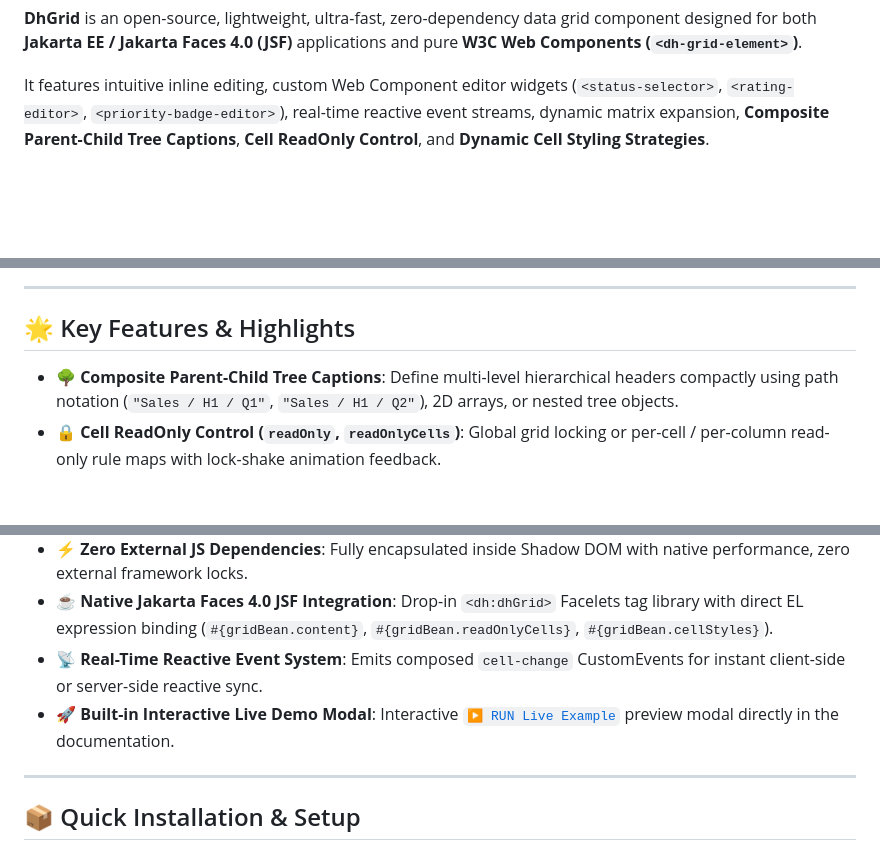
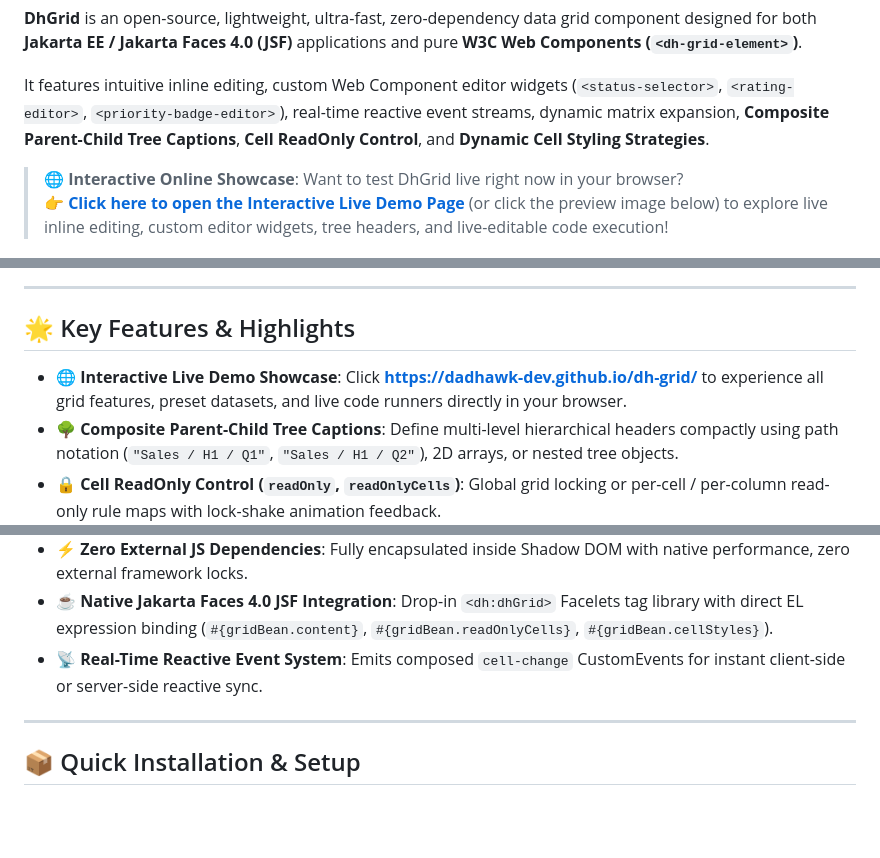
Before and after one commit to dadhawk-dev/dh-grid, a Markdown page: README.md, 3 parts joined by grey strips. Drawn GitHub-style; blank space fills up the shorter version.

Commit message:
docs: add friendly callouts inviting users to click and explore the interactive live demo page on GitHub Pages

```diff
--- a/README.md
+++ b/README.md
@@ -11,12 +11,16 @@
 
 It features intuitive inline editing, custom Web Component editor widgets (`<status-selector>`, `<rating-editor>`, `<priority-badge-editor>`), real-time reactive event streams, dynamic matrix expansion, **Composite Parent-Child Tree Captions**, **Cell ReadOnly Control**, and **Dynamic Cell Styling Strategies**.
 
+> 🌐 **Interactive Online Showcase**: Want to test DhGrid live right now in your browser?
+> 👉 **[Click here to open the Interactive Live Demo Page](https://dadhawk-dev.github.io/dh-grid/)** (or click the preview image below) to explore live inline editing, custom editor widgets, tree headers, and live-editable code execution!
+
 [![DhGrid Web Component Showcase Live Demo](assets/demo-preview.png)](https://dadhawk-dev.github.io/dh-grid/)
 
 ---
 
 ## 🌟 Key Features & Highlights
 
+- 🌐 **Interactive Live Demo Showcase**: Click **[https://dadhawk-dev.github.io/dh-grid/](https://dadhawk-dev.github.io/dh-grid/)** to experience all grid features, preset datasets, and live code runners directly in your browser.
 - 🌳 **Composite Parent-Child Tree Captions**: Define multi-level hierarchical headers compactly using path notation (`"Sales / H1 / Q1"`, `"Sales / H1 / Q2"`), 2D arrays, or nested tree objects.
 - 🔒 **Cell ReadOnly Control (`readOnly`, `readOnlyCells`)**: Global grid locking or per-cell / per-column read-only rule maps with lock-shake animation feedback.
 - 🎨 **Dynamic Cell Styling Strategy (`cellStyles`)**: Custom background colors, text colors, and font styles per cell, column, or row using shorthand objects or CSS rule strings.
@@ -24,7 +28,6 @@ It features intuitive inline editing, custom Web Component editor widgets (`<sta
 - ⚡ **Zero External JS Dependencies**: Fully encapsulated inside Shadow DOM with native performance, zero external framework locks.
 - ☕ **Native Jakarta Faces 4.0 JSF Integration**: Drop-in `<dh:dhGrid>` Facelets tag library with direct EL expression binding (`#{gridBean.content}`, `#{gridBean.readOnlyCells}`, `#{gridBean.cellStyles}`).
 - 📡 **Real-Time Reactive Event System**: Emits composed `cell-change` CustomEvents for instant client-side or server-side reactive sync.
-- 🚀 **Built-in Interactive Live Demo Modal**: Interactive [`▶ RUN Live Example`](https://dadhawk-dev.github.io/dh-grid/) preview modal directly in the documentation.
 
 ---
 
```
Also changed, not shown: other parts of README.md (+2 -0 lines).
